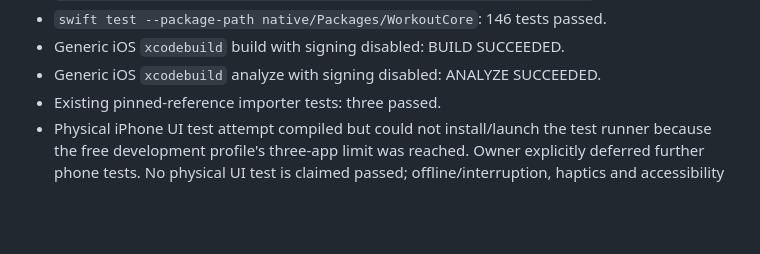
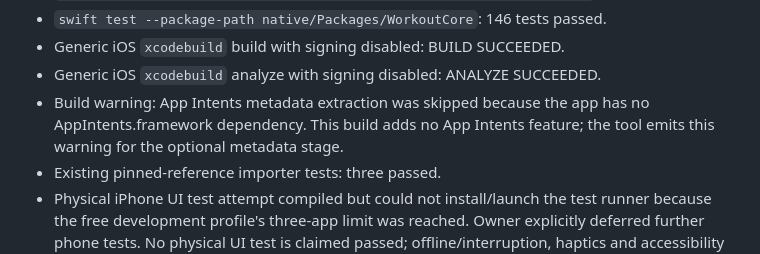
Before and after one commit to KaushikKarnati/Adaptive_Workout, a Markdown page: docs/SWIFT_MIGRATION_STATUS.md, the part around the change. GitHub-like rendering; blank space fills up the shorter version.

Commit message:
Document optional App Intents build warning

```diff
--- a/docs/SWIFT_MIGRATION_STATUS.md
+++ b/docs/SWIFT_MIGRATION_STATUS.md
@@ -507,6 +507,9 @@ VoiceOver acceptance and real-data transfer remain unverified.
 - `swift test --package-path native/Packages/WorkoutCore`: 146 tests passed.
 - Generic iOS `xcodebuild` build with signing disabled: BUILD SUCCEEDED.
 - Generic iOS `xcodebuild` analyze with signing disabled: ANALYZE SUCCEEDED.
+- Build warning: App Intents metadata extraction was skipped because the app
+  has no AppIntents.framework dependency. This build adds no App Intents feature;
+  the tool emits this warning for the optional metadata stage.
 - Existing pinned-reference importer tests: three passed.
 - Physical iPhone UI test attempt compiled but could not install/launch the test
   runner because the free development profile's three-app limit was reached.
```
